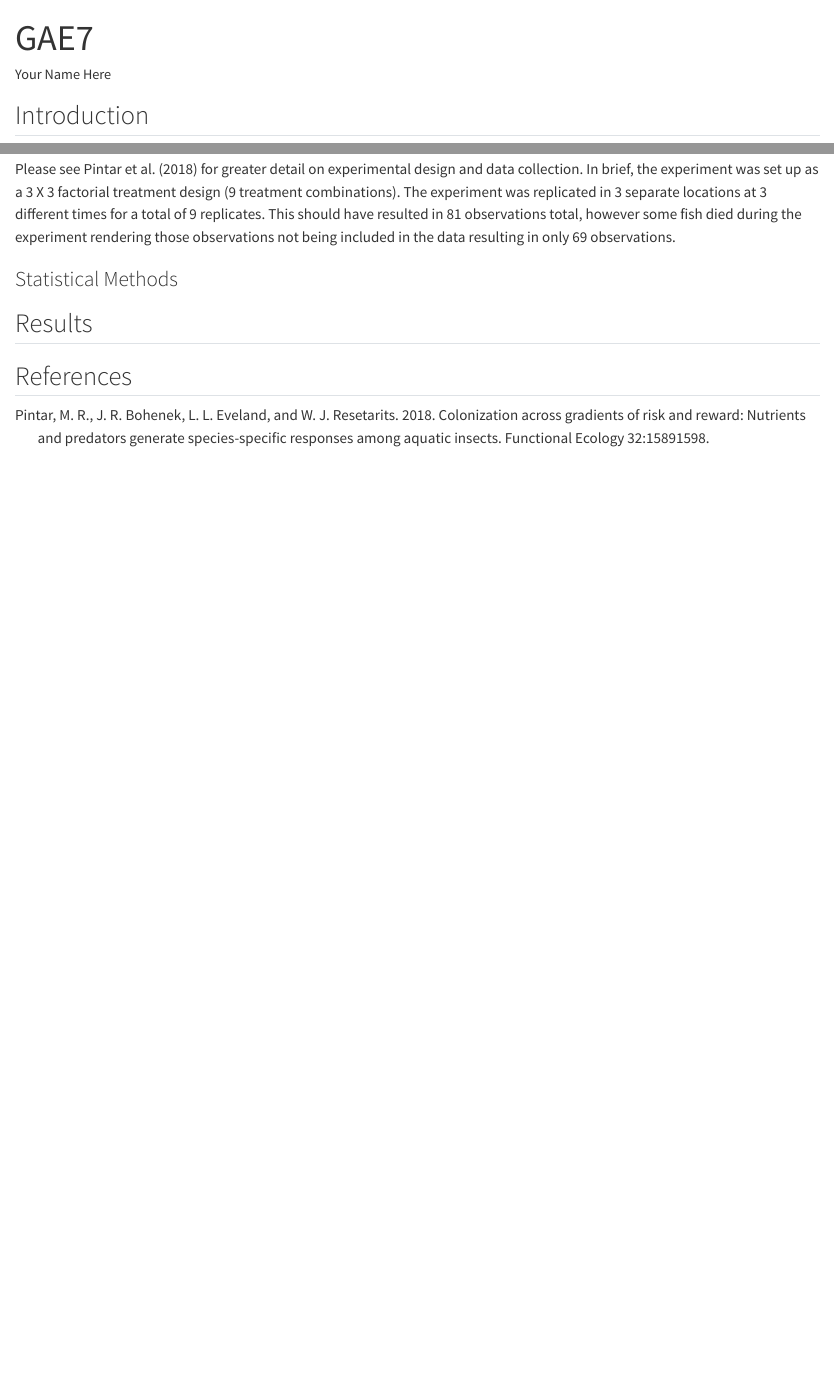
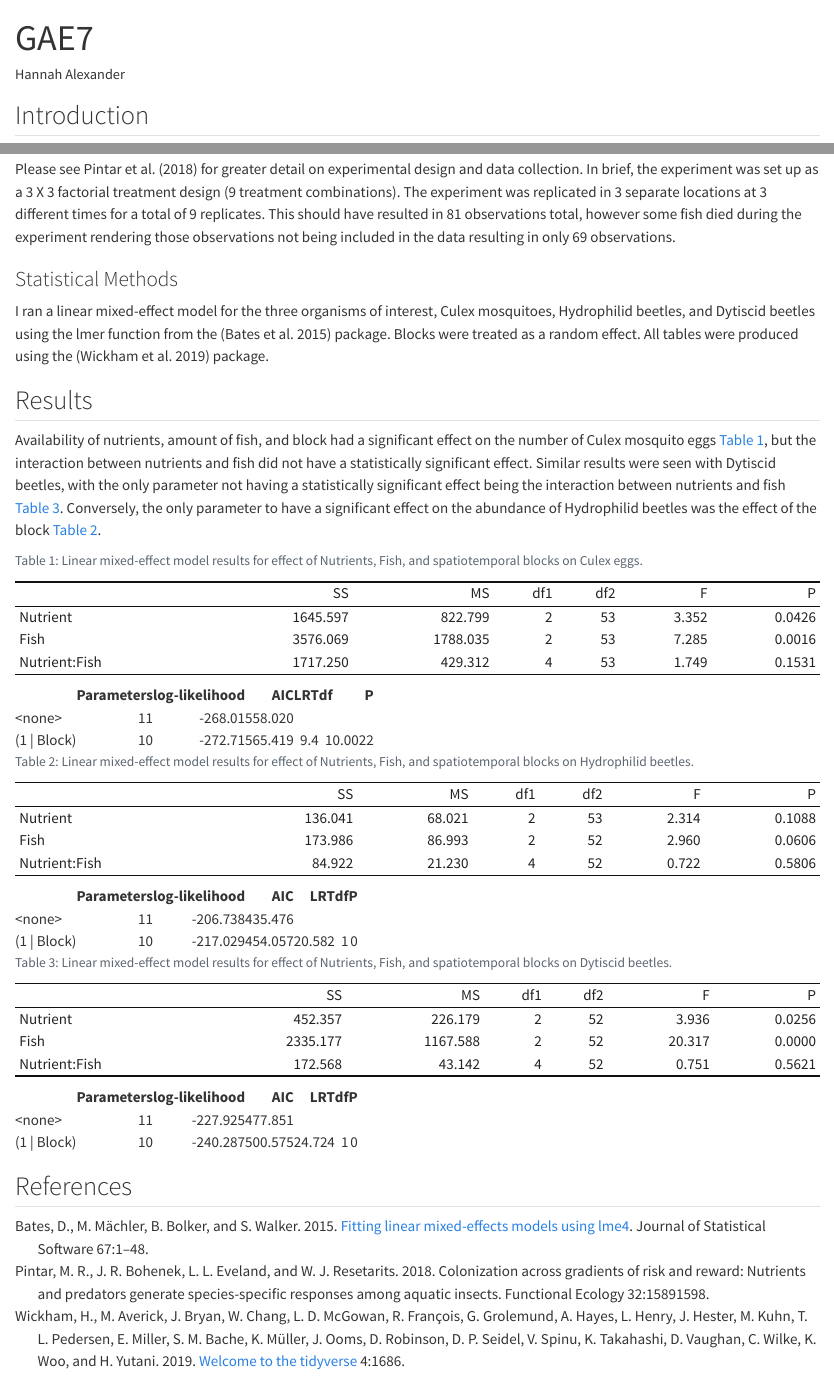
Before and after one commit to Biostatistics-Master/gae7-hannahalxder, a Quarto document (GAE7.qmd): the page in a window 1100 px wide, from its top, and a second part further down, joined at a grey line. Rendered offline with R 4.5, knitr and Pandoc in place of Quarto, with nearby package versions.

Commit message:
GAE7 with three linear mixed-effect model tables.

````diff
--- a/GAE7.qmd
+++ b/GAE7.qmd
@@ -1,6 +1,6 @@
 ---
 title: "GAE7"
-author: "Your Name Here"
+author: "Hannah Alexander"
 format:
   html:
     theme: custom.scss
@@ -80,6 +80,130 @@ df1$Block <- factor(df1$Block)
 
 ### Statistical Methods
 
+I ran a linear mixed-effect model for the three organisms of interest, Culex mosquitoes, Hydrophilid beetles, and Dytiscid beetles using the lmer function from the [@lme4] package. Blocks were treated as a random effect. All tables were produced using the [@tidyverse] package.
+
 ## Results
 
+Availability of nutrients, amount of fish, and block had a significant effect on the number of Culex mosquito eggs @tbl-mixedANOVA-Culex, but the interaction between nutrients and fish did not have a statistically significant effect. Similar results were seen with Dytiscid beetles, with the only parameter not having a statistically significant effect being the interaction between nutrients and fish @tbl-mixedANOVA-Dyt. Conversely, the only parameter to have a significant effect on the abundance of Hydrophilid beetles was the effect of the block @tbl-mixedANOVA-Hydro.
+
+```{r}
+#| label: tbl-mixedANOVA-Culex
+#| tbl-cap: "Linear mixed-effect model results for effect of Nutrients, Fish, and spatiotemporal blocks on Culex eggs."
+#| tbl-subcap:
+#|     - "Fixed effect"
+#|     - "Random effect"
+#| layout-nrows: 2
+
+CulexmodMixed <- lmer(Culex_Egg_Rafts ~ Nutrient*Fish + (1|Block), data = df1)
+
+CulexoutMixed <- anova(CulexmodMixed)
+
+kbl(
+  CulexoutMixed,
+  col.names = c(
+    "SS",
+    "MS",
+    "df1",
+    "df2",
+    "F",
+    "P"
+    ),
+  digits = c(3,3,0,0,3,4)
+  ) |>
+  kable_classic()
+
+kbl(
+  rand(CulexmodMixed),
+  col.names = c(
+    "Parameters",
+    "log-likelihood",
+    "AIC",
+    "LRT",
+    "df",
+    "P"
+    ),
+  digits = c(0,3,3,3,0,4)
+  )
+```
+
+```{r}
+#| label: tbl-mixedANOVA-Hydro
+#| tbl-cap: "Linear mixed-effect model results for effect of Nutrients, Fish, and spatiotemporal blocks on Hydrophilid beetles."
+#| tbl-subcap:
+#|     - "Fixed effect"
+#|     - "Random effect"
+#| layout-nrows: 2
+
+HydromodMixed <- lmer(Hydrophilidae ~ Nutrient*Fish + (1|Block), data = df1)
+
+HydrooutMixed <- anova(HydromodMixed)
+
+kbl(
+  HydrooutMixed,
+  col.names = c(
+    "SS",
+    "MS",
+    "df1",
+    "df2",
+    "F",
+    "P"
+    ),
+  digits = c(3,3,0,0,3,4)
+  ) |>
+  kable_classic()
+
+kbl(
+  rand(HydromodMixed),
+  col.names = c(
+    "Parameters",
+    "log-likelihood",
+    "AIC",
+    "LRT",
+    "df",
+    "P"
+    ),
+  digits = c(0,3,3,3,0,4)
+  )
+```
+
+```{r}
+#| label: tbl-mixedANOVA-Dyt
+#| tbl-cap: "Linear mixed-effect model results for effect of Nutrients, Fish, and spatiotemporal blocks on Dytiscid beetles."
+#| tbl-subcap:
+#|     - "Fixed effect"
+#|     - "Random effect"
+#| layout-nrows: 2
+
+DytmodMixed <- lmer(Dytiscidae ~ Nutrient*Fish + (1|Block), data = df1)
+
+DytoutMixed <- anova(DytmodMixed)
+
+kbl(
+  DytoutMixed,
+  col.names = c(
+    "SS",
+    "MS",
+    "df1",
+    "df2",
+    "F",
+    "P"
+    ),
+  digits = c(3,3,0,0,3,4)
+  ) |>
+  kable_classic()
+
+kbl(
+  rand(DytmodMixed),
+  col.names = c(
+    "Parameters",
+    "log-likelihood",
+    "AIC",
+    "LRT",
+    "df",
+    "P"
+    ),
+  digits = c(0,3,3,3,0,4)
+  )
+```
+
 ## References
--- a/references.bib
+++ b/references.bib
@@ -13,0 +18 @@ Publisher: Wiley Online Library}
+    journal = {Journal of Statistical Software},
@@ -13,0 +27 @@ Publisher: Wiley Online Library}
+	title = {Welcome to the {\textbraceleft}tidyverse{\textbraceright}},
````
Also changed, not shown: GAE7.html (added), references.bib (19 more changed lines), 1 other file.
